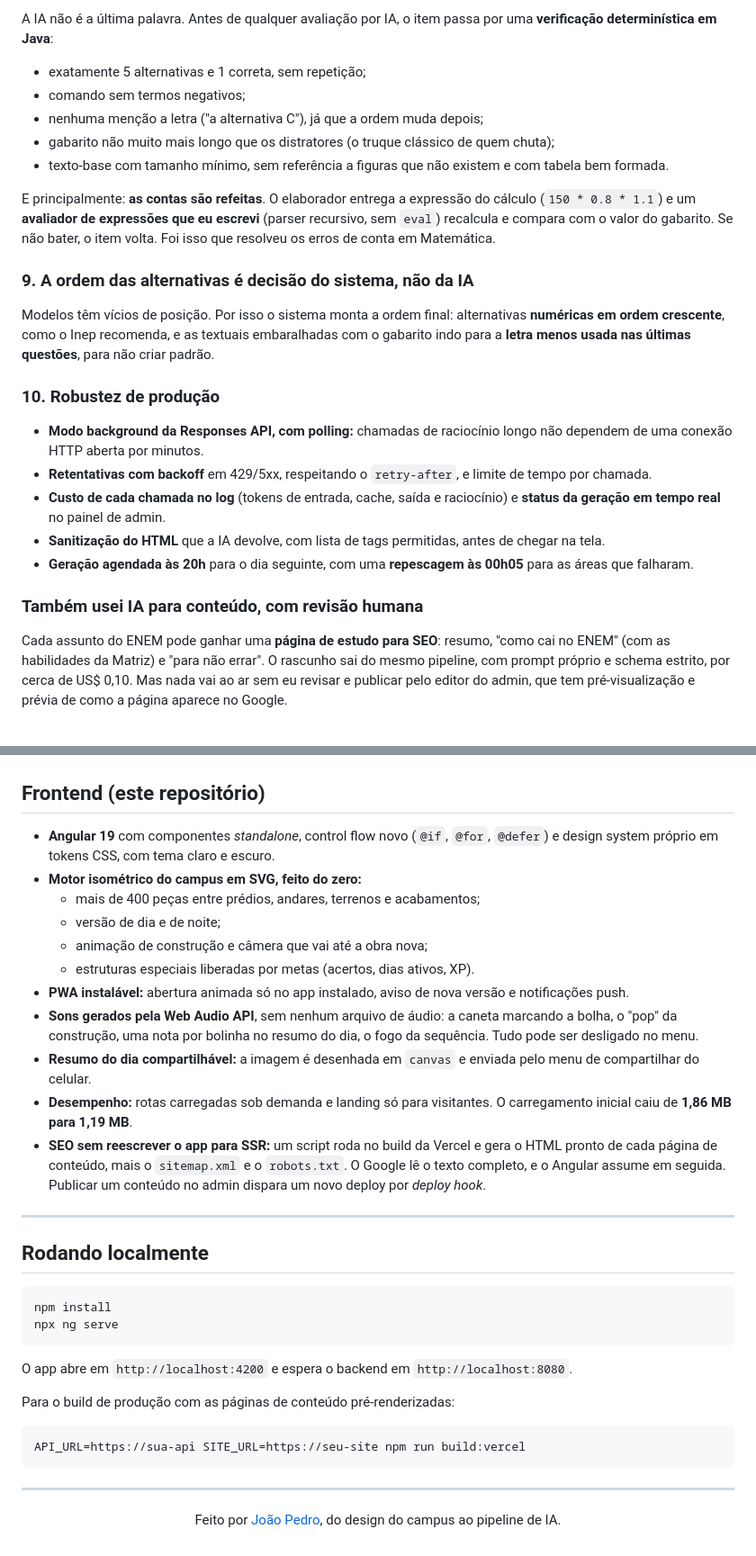
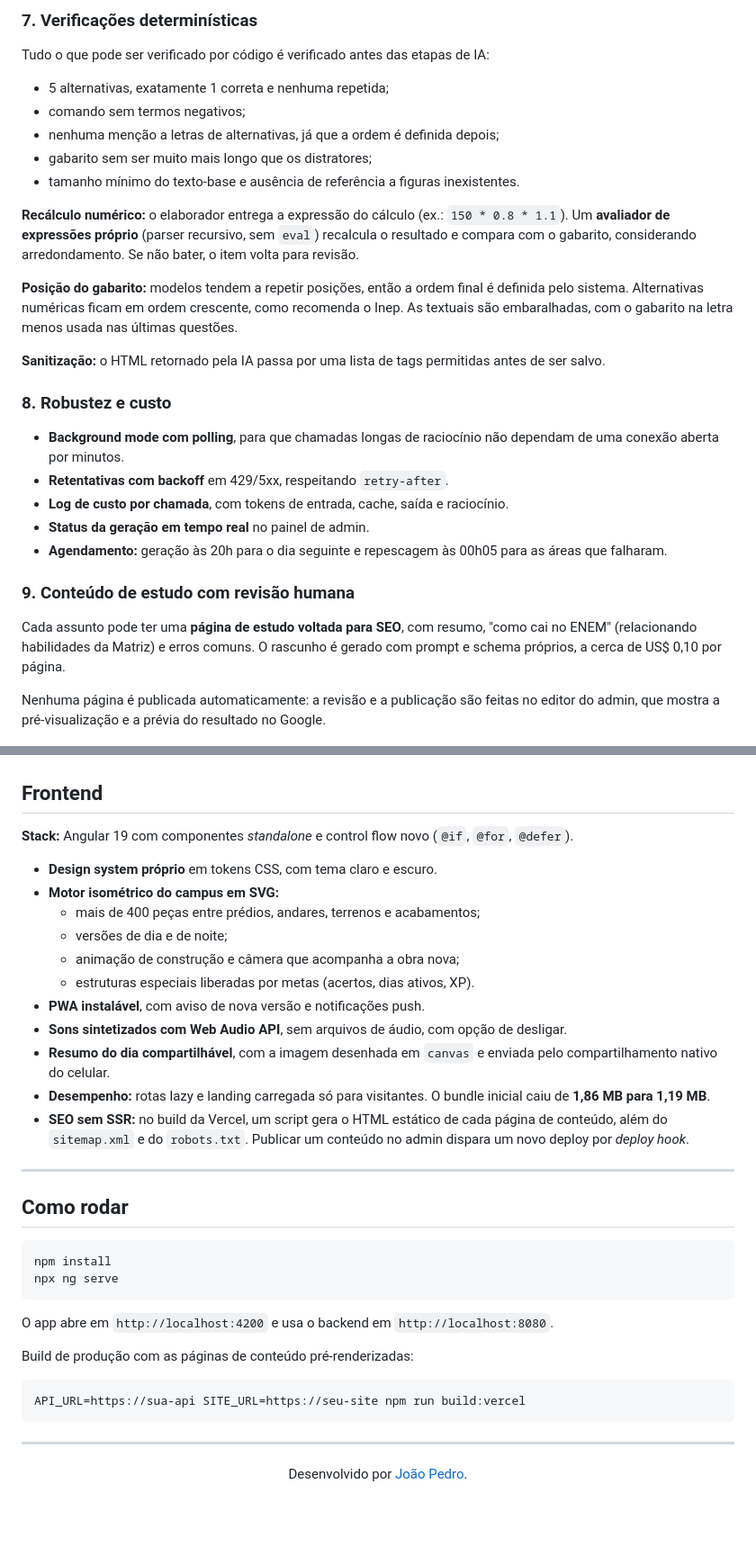
Before and after one commit to joaopedro1422/EnemDaily, a Markdown page: README.md, 2 parts joined by grey strips. Shown at 90% size. GitHub-like rendering; blank space fills up the shorter version.

````diff
--- a/README.md
+++ b/README.md
@@ -118,29 +155,33 @@ São no máximo 2 revisões por rascunho e 2 rascunhos. Se nada for aprovado sem
 
-A IA não é a última palavra. Antes de qualquer avaliação por IA, o item passa por uma **verificação determinística em Java**:
+### 7. Verificações determinísticas
 
-- exatamente 5 alternativas e 1 correta, sem repetição;
+Tudo o que pode ser verificado por código é verificado antes das etapas de IA:
+
+- 5 alternativas, exatamente 1 correta e nenhuma repetida;
 - comando sem termos negativos;
-- nenhuma menção a letra ("a alternativa C"), já que a ordem muda depois;
-- gabarito não muito mais longo que os distratores (o truque clássico de quem chuta);
-- texto-base com tamanho mínimo, sem referência a figuras que não existem e com tabela bem formada.
+- nenhuma menção a letras de alternativas, já que a ordem é definida depois;
+- gabarito sem ser muito mais longo que os distratores;
+- tamanho mínimo do texto-base e ausência de referência a figuras inexistentes.
 
-E principalmente: **as contas são refeitas**. O elaborador entrega a expressão do cálculo (`150 * 0.8 * 1.1`) e um **avaliador de expressões que eu escrevi** (parser recursivo, sem `eval`) recalcula e compara com o valor do gabarito. Se não bater, o item volta. Foi isso que resolveu os erros de conta em Matemática.
+**Recálculo numérico:** o elaborador entrega a expressão do cálculo (ex.: `150 * 0.8 * 1.1`). Um **avaliador de expressões próprio** (parser recursivo, sem `eval`) recalcula o resultado e compara com o gabarito, considerando arredondamento. Se não bater, o item volta para revisão.
 
-### 9. A ordem das alternativas é decisão do sistema, não da IA
+**Posição do gabarito:** modelos tendem a repetir posições, então a ordem final é definida pelo sistema. Alternativas numéricas ficam em ordem crescente, como recomenda o Inep. As textuais são embaralhadas, com o gabarito na letra menos usada nas últimas questões.
 
-Modelos têm vícios de posição. Por isso o sistema monta a ordem final: alternativas **numéricas em ordem crescente**, como o Inep recomenda, e as textuais embaralhadas com o gabarito indo para a **letra menos usada nas últimas questões**, para não criar padrão.
+**Sanitização:** o HTML retornado pela IA passa por uma lista de tags permitidas antes de ser salvo.
 
-### 10. Robustez de produção
+### 8. Robustez e custo
 
-- **Modo background da Responses API, com polling:** chamadas de raciocínio longo não dependem de uma conexão HTTP aberta por minutos.
-- **Retentativas com backoff** em 429/5xx, respeitando o `retry-after`, e limite de tempo por chamada.
-- **Custo de cada chamada no log** (tokens de entrada, cache, saída e raciocínio) e **status da geração em tempo real** no painel de admin.
-- **Sanitização do HTML** que a IA devolve, com lista de tags permitidas, antes de chegar na tela.
-- **Geração agendada às 20h** para o dia seguinte, com uma **repescagem às 00h05** para as áreas que falharam.
+- **Background mode com polling**, para que chamadas longas de raciocínio não dependam de uma conexão aberta por minutos.
+- **Retentativas com backoff** em 429/5xx, respeitando `retry-after`.
+- **Log de custo por chamada**, com tokens de entrada, cache, saída e raciocínio.
+- **Status da geração em tempo real** no painel de admin.
+- **Agendamento:** geração às 20h para o dia seguinte e repescagem às 00h05 para as áreas que falharam.
 
-### Também usei IA para conteúdo, com revisão humana
+### 9. Conteúdo de estudo com revisão humana
 
-Cada assunto do ENEM pode ganhar uma **página de estudo para SEO**: resumo, "como cai no ENEM" (com as habilidades da Matriz) e "para não errar". O rascunho sai do mesmo pipeline, com prompt próprio e schema estrito, por cerca de US$ 0,10. Mas nada vai ao ar sem eu revisar e publicar pelo editor do admin, que tem pré-visualização e prévia de como a página aparece no Google.
+Cada assunto pode ter uma **página de estudo voltada para SEO**, com resumo, "como cai no ENEM" (relacionando habilidades da Matriz) e erros comuns. O rascunho é gerado com prompt e schema próprios, a cerca de US$ 0,10 por página.
+
+Nenhuma página é publicada automaticamente: a revisão e a publicação são feitas no editor do admin, que mostra a pré-visualização e a prévia do resultado no Google.
 
 <p align="center">
   <img src="docs/readme/admin-conteudo.jpg" width="300" alt="Editor de conteúdo no admin">
@@ -171,32 +208,34 @@ Uma decisão que eu fiz questão de corrigir: **o gabarito não sai do servidor
   <img src="docs/readme/admin.jpg" width="620" alt="Painel de admin">
 </p>
 
-## Frontend (este repositório)
+## Frontend
 
-- **Angular 19** com componentes *standalone*, control flow novo (`@if`, `@for`, `@defer`) e design system próprio em tokens CSS, com tema claro e escuro.
-- **Motor isométrico do campus em SVG, feito do zero:**
+**Stack:** Angular 19 com componentes *standalone* e control flow novo (`@if`, `@for`, `@defer`).
+
+- **Design system próprio** em tokens CSS, com tema claro e escuro.
+- **Motor isométrico do campus em SVG:**
   - mais de 400 peças entre prédios, andares, terrenos e acabamentos;
-  - versão de dia e de noite;
-  - animação de construção e câmera que vai até a obra nova;
+  - versões de dia e de noite;
+  - animação de construção e câmera que acompanha a obra nova;
   - estruturas especiais liberadas por metas (acertos, dias ativos, XP).
-- **PWA instalável:** abertura animada só no app instalado, aviso de nova versão e notificações push.
-- **Sons gerados pela Web Audio API**, sem nenhum arquivo de áudio: a caneta marcando a bolha, o "pop" da construção, uma nota por bolinha no resumo do dia, o fogo da sequência. Tudo pode ser desligado no menu.
-- **Resumo do dia compartilhável:** a imagem é desenhada em `canvas` e enviada pelo menu de compartilhar do celular.
-- **Desempenho:** rotas carregadas sob demanda e landing só para visitantes. O carregamento inicial caiu de **1,86 MB para 1,19 MB**.
-- **SEO sem reescrever o app para SSR:** um script roda no build da Vercel e gera o HTML pronto de cada página de conteúdo, mais o `sitemap.xml` e o `robots.txt`. O Google lê o texto completo, e o Angular assume em seguida. Publicar um conteúdo no admin dispara um novo deploy por *deploy hook*.
+- **PWA instalável**, com aviso de nova versão e notificações push.
+- **Sons sintetizados com Web Audio API**, sem arquivos de áudio, com opção de desligar.
+- **Resumo do dia compartilhável**, com a imagem desenhada em `canvas` e enviada pelo compartilhamento nativo do celular.
+- **Desempenho:** rotas lazy e landing carregada só para visitantes. O bundle inicial caiu de **1,86 MB para 1,19 MB**.
+- **SEO sem SSR:** no build da Vercel, um script gera o HTML estático de cada página de conteúdo, além do `sitemap.xml` e do `robots.txt`. Publicar um conteúdo no admin dispara um novo deploy por *deploy hook*.
 
 ---
 
-## Rodando localmente
+## Como rodar
 
 ```bash
 npm install
 npx ng serve
 ```
 
-O app abre em `http://localhost:4200` e espera o backend em `http://localhost:8080`.
+O app abre em `http://localhost:4200` e usa o backend em `http://localhost:8080`.
 
-Para o build de produção com as páginas de conteúdo pré-renderizadas:
+Build de produção com as páginas de conteúdo pré-renderizadas:
 
 ```bash
 API_URL=https://sua-api SITE_URL=https://seu-site npm run build:vercel
@@ -205,5 +244,5 @@ API_URL=https://sua-api SITE_URL=https://seu-site npm run build:vercel
 ---
 
 <p align="center">
-  Feito por <a href="https://github.com/joaopedro1422">João Pedro</a>, do design do campus ao pipeline de IA.
+  Desenvolvido por <a href="https://github.com/joaopedro1422">João Pedro</a>.
 </p>
````
Also changed, not shown: other parts of README.md (+112 -79 lines), docs/readme/landing.jpg (deleted), docs/readme/logo-escuro.png (added), docs/readme/logo.png (added), docs/readme/painel.jpg (added), docs/readme/portal-noite.jpg (deleted).
